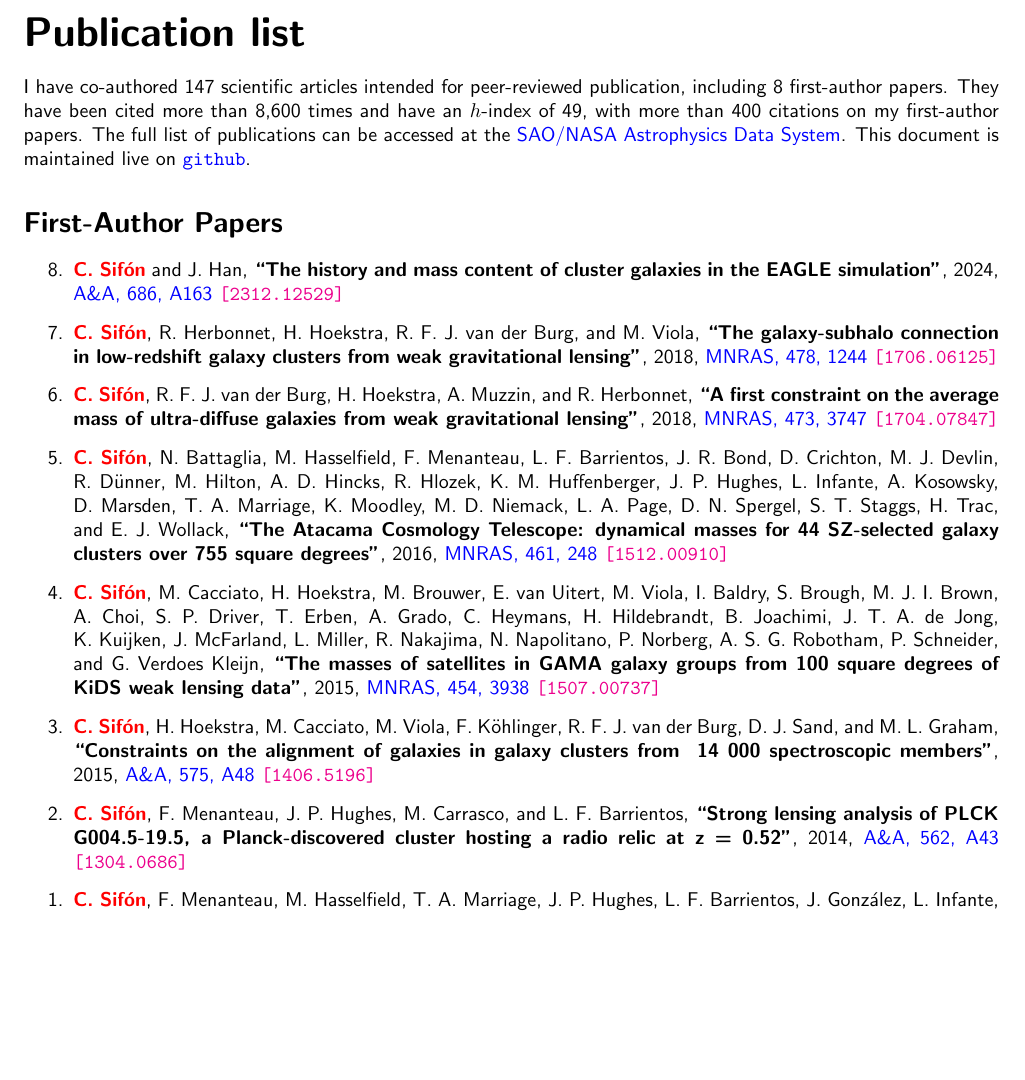
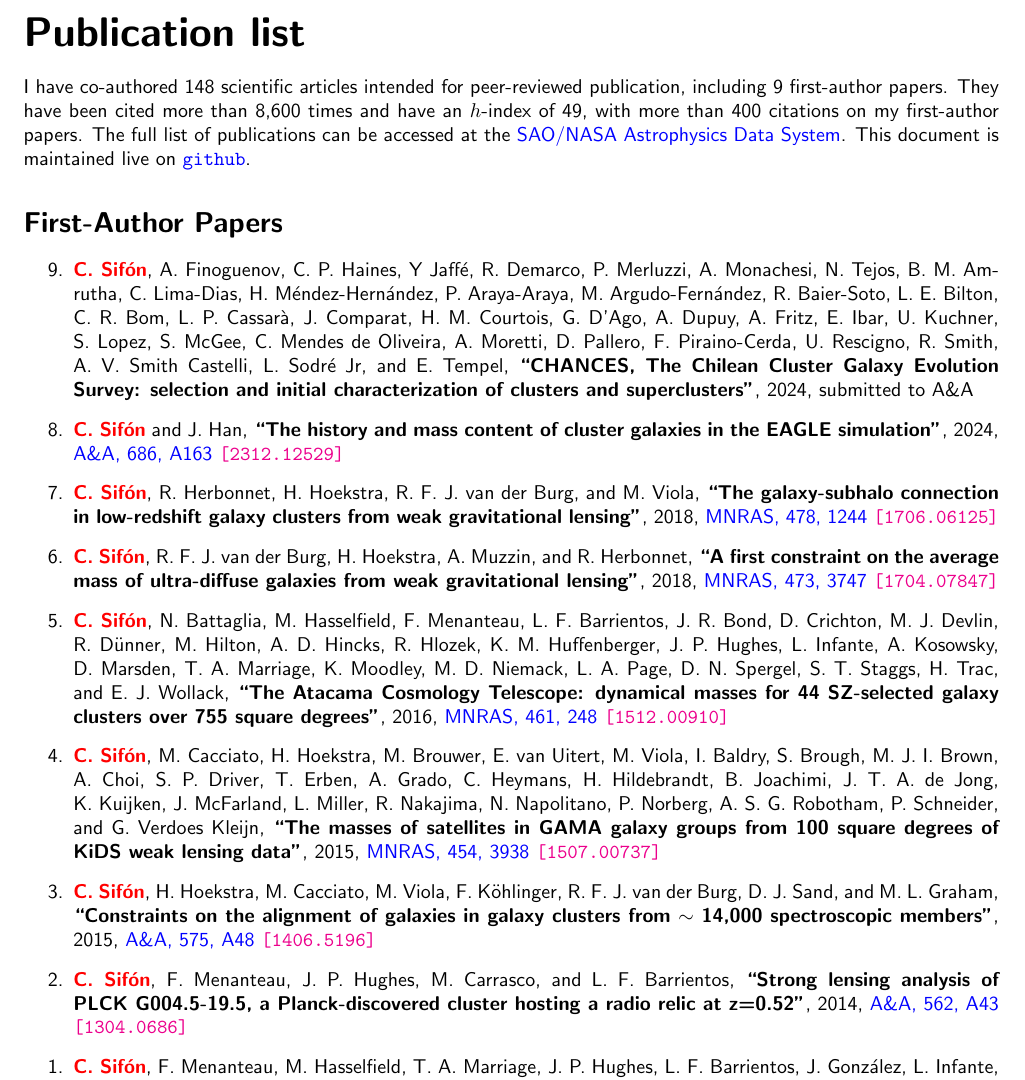
Before and after one commit to cristobal-sifon/cv, a LaTeX document (Sifon_publications.tex, which reads publications/intro.tex, publications/publist_1st.tex): part of page 1 of 9, cut so that both start at the same text, the shorter picture padded with empty space. Compiled offline with pdfLaTeX.

Commit message:
chances clusters paper

```diff
--- a/publications/intro.tex
+++ b/publications/intro.tex
@@ -1,5 +1,5 @@
-I have co-authored 147 scientific articles intended for peer-reviewed
-publication, including 8 first-author papers. They have been cited more than
+I have co-authored 148 scientific articles intended for peer-reviewed
+publication, including 9 first-author papers. They have been cited more than
 8,600 times and have an $h$-index of 49, with more than 400 citations on my
 first-author papers. The full list of publications can be accessed at the
 \href{https://goo.gl/LAu9G4}{SAO/NASA Astrophysics Data System}.
--- a/publications/publist_1st.tex
+++ b/publications/publist_1st.tex
@@ -1,4 +1,9 @@
 % \item\n%O,\n\paper{%T},\n%Y, \href{%u}{%j, %V, %p}\n\arxiv{%X}\n
+
+\item
+\myself, A.~Finoguenov, C.~P.~Haines, Y~Jaffé, R.~Demarco, P.~Merluzzi, A.~Monachesi, N.~Tejos, B.~M.~Amrutha, C.~Lima-Dias, H.~M\'endez-Hern\'andez, P.~Araya-Araya, M.~Argudo-Fernández, R.~Baier-Soto, L.~E.~Bilton, C.~R.~Bom, L.~P.~Cassar\`a, J.~Comparat, H.~M.~Courtois, G.~D'Ago, A.~Dupuy, A.~Fritz, E.~Ibar, U.~Kuchner, S.~Lopez, S.~McGee, C.~Mendes~de~Oliveira, A.~Moretti, D.~Pallero, F.~Piraino-Cerda, U.~Rescigno, R.~Smith, A.~V.~Smith~Castelli, L.~Sodr\'e~Jr, and E.~Tempel,
+\paper{CHANCES, The Chilean Cluster Galaxy Evolution Survey: selection and initial characterization of clusters and superclusters}, 2024,
+\submitted{\aap}
 
 \item
 \myself\ and J.~Han,
@@ -32,13 +37,13 @@
 
 \item
 \myself, H.~Hoekstra, M.~Cacciato, M.~Viola, F.~Köhlinger, R.~F.~J.~van der Burg, D.~J.~Sand, and M.~L.~Graham,
-\paper{Constraints on the alignment of galaxies in galaxy clusters from ~14 000 spectroscopic members},
+\paper{Constraints on the alignment of galaxies in galaxy clusters from $\sim$~14,000 spectroscopic members},
 2015, \href{https://ui.adsabs.harvard.edu/abs/2015A&A...575A..48S}{\aap, 575, A48}
 \arxiv{1406.5196}
 
 \item
 \myself, F.~Menanteau, J.~P.~Hughes, M.~Carrasco, and L.~F.~Barrientos,
-\paper{Strong lensing analysis of PLCK G004.5-19.5, a Planck-discovered cluster hosting a radio relic at z = 0.52},
+\paper{Strong lensing analysis of PLCK G004.5-19.5, a Planck-discovered cluster hosting a radio relic at z=0.52},
 2014, \href{https://ui.adsabs.harvard.edu/abs/2014A&A...562A..43S}{\aap, 562, A43}
 \arxiv{1304.0686}
 
```
Also changed, not shown: publications/publist_recent.tex (+5 -0 lines), Sifon_CV.pdf, Sifon_publications.pdf.
